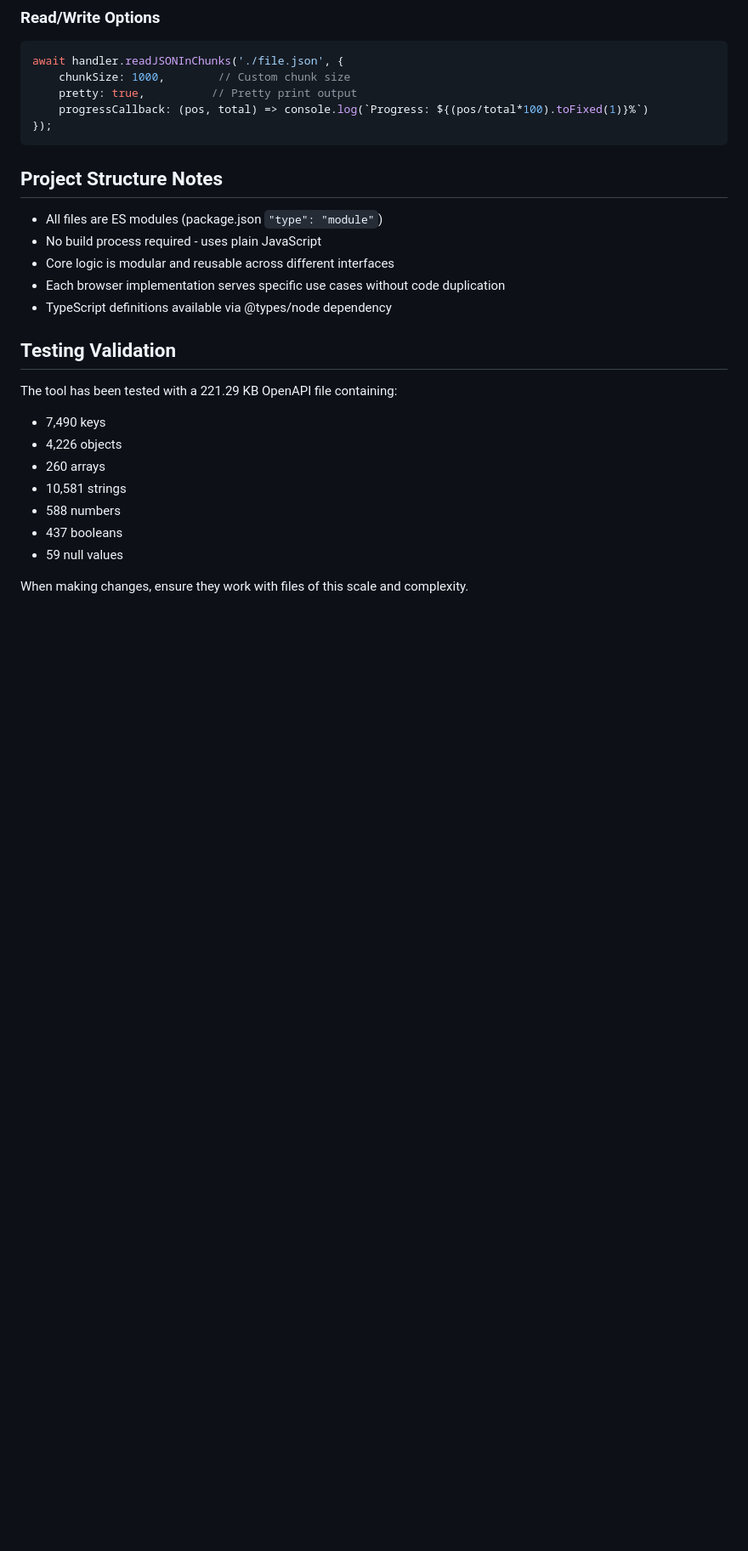
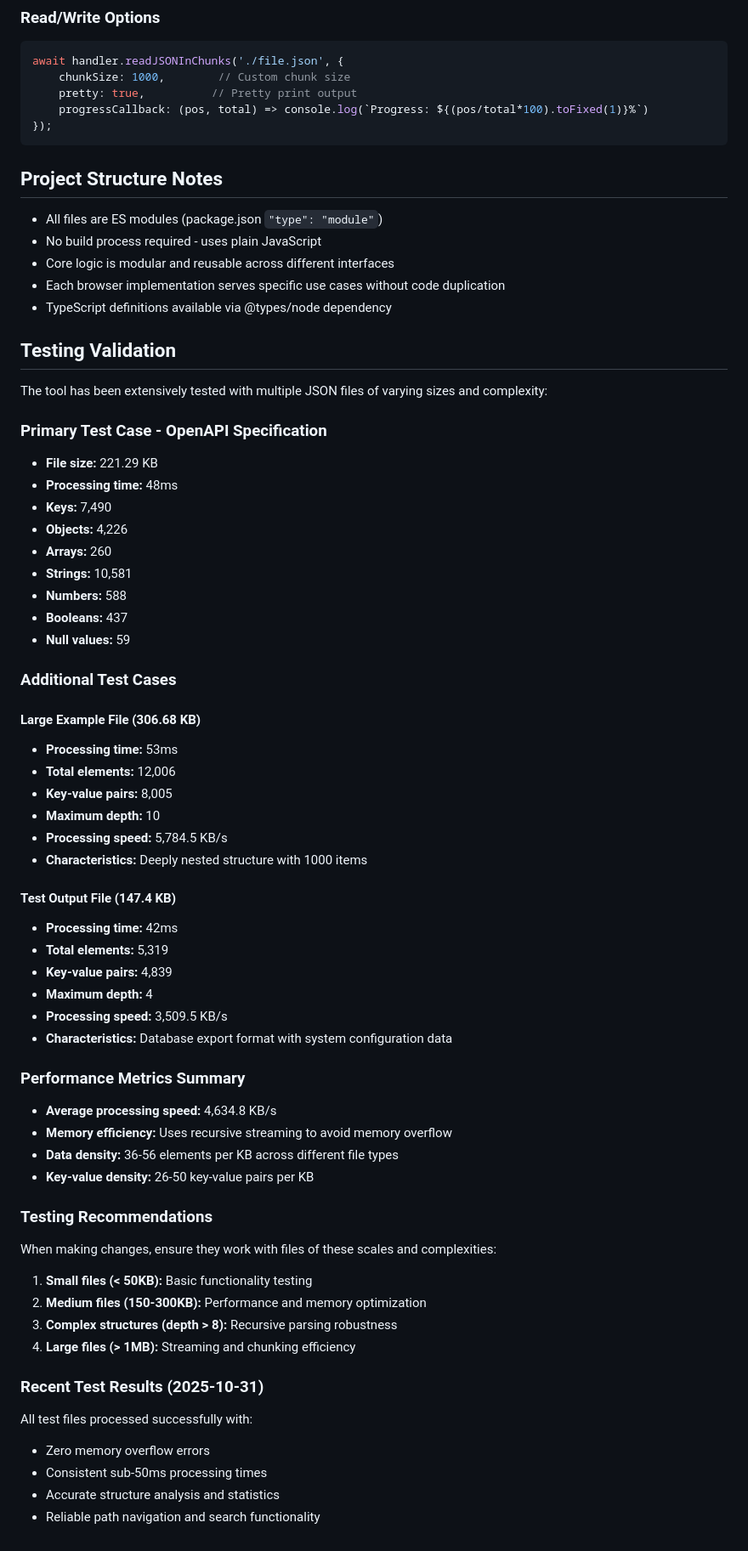
Before and after one commit to masx200/large-json-reader-writor, a Markdown page: CLAUDE.md, the part around the change. Shown at 85% size. GitHub-like rendering; blank space fills up the shorter version.

```diff
--- a/CLAUDE.md
+++ b/CLAUDE.md
@@ -103,13 +103,54 @@ await handler.readJSONInChunks('./file.json', {
 
 ## Testing Validation
 
-The tool has been tested with a 221.29 KB OpenAPI file containing:
-- 7,490 keys
-- 4,226 objects
-- 260 arrays
-- 10,581 strings
-- 588 numbers
-- 437 booleans
-- 59 null values
+The tool has been extensively tested with multiple JSON files of varying sizes and complexity:
 
-When making changes, ensure they work with files of this scale and complexity.
+### Primary Test Case - OpenAPI Specification
+- **File size:** 221.29 KB
+- **Processing time:** 48ms
+- **Keys:** 7,490
+- **Objects:** 4,226
+- **Arrays:** 260
+- **Strings:** 10,581
+- **Numbers:** 588
+- **Booleans:** 437
+- **Null values:** 59
+
+### Additional Test Cases
+
+#### Large Example File (306.68 KB)
+- **Processing time:** 53ms
+- **Total elements:** 12,006
+- **Key-value pairs:** 8,005
+- **Maximum depth:** 10
+- **Processing speed:** 5,784.5 KB/s
+- **Characteristics:** Deeply nested structure with 1000 items
+
+#### Test Output File (147.4 KB)
+- **Processing time:** 42ms
+- **Total elements:** 5,319
+- **Key-value pairs:** 4,839
+- **Maximum depth:** 4
+- **Processing speed:** 3,509.5 KB/s
+- **Characteristics:** Database export format with system configuration data
+
+### Performance Metrics Summary
+- **Average processing speed:** 4,634.8 KB/s
+- **Memory efficiency:** Uses recursive streaming to avoid memory overflow
+- **Data density:** 36-56 elements per KB across different file types
+- **Key-value density:** 26-50 key-value pairs per KB
+
+### Testing Recommendations
+When making changes, ensure they work with files of these scales and complexities:
+
+1. **Small files (< 50KB):** Basic functionality testing
+2. **Medium files (150-300KB):** Performance and memory optimization
+3. **Complex structures (depth > 8):** Recursive parsing robustness
+4. **Large files (> 1MB):** Streaming and chunking efficiency
+
+### Recent Test Results (2025-10-31)
+All test files processed successfully with:
+- Zero memory overflow errors
+- Consistent sub-50ms processing times
+- Accurate structure analysis and statistics
+- Reliable path navigation and search functionality
```
Also changed, not shown: README.md (+92 -10 lines).
